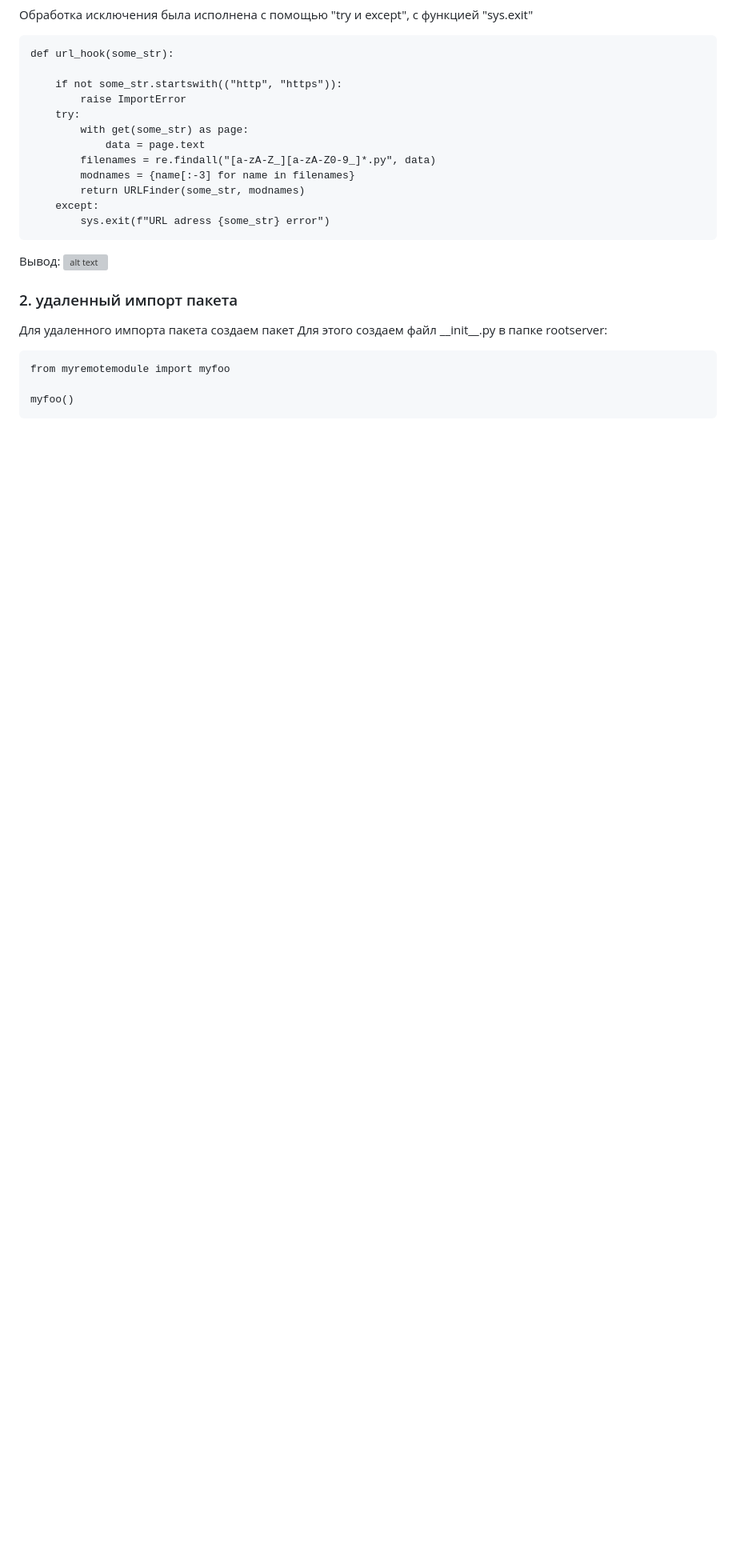
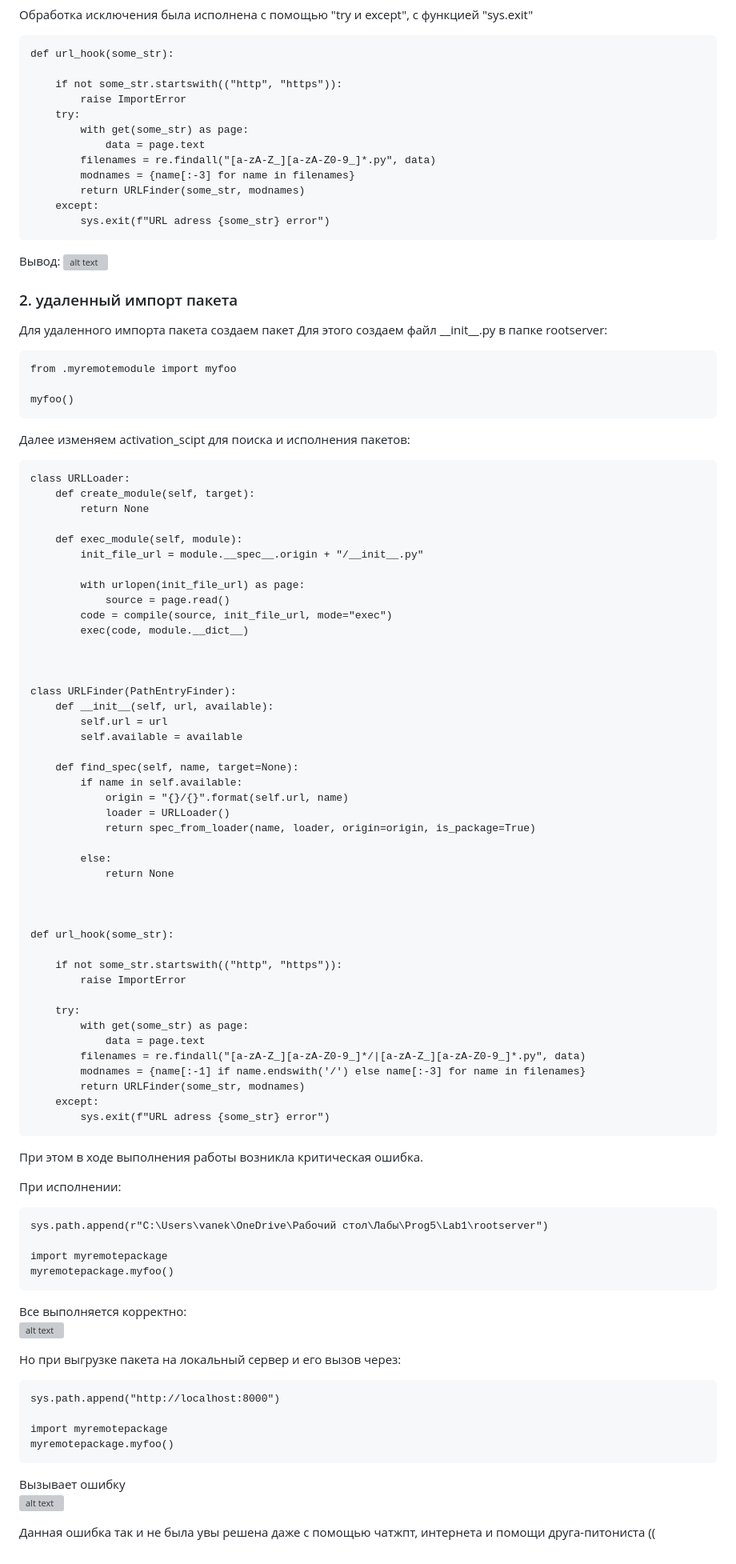
Before and after one commit to unitarTrap/Prog5, a Markdown page: Lab1/report/report.md, the part around the change. Shown at 80% size. Rendered like a GitHub page; blank space fills up the shorter version; grey boxes are pictures that could not be loaded.

````diff
--- a/Lab1/report/report.md
+++ b/Lab1/report/report.md
@@ -113,7 +113,81 @@ def url_hook(some_str):
 Для удаленного импорта пакета создаем пакет
 Для этого создаем файл \_\_init__.py в папке rootserver:
 ```
-from myremotemodule import myfoo
+from .myremotemodule import myfoo
 
 myfoo()
 ```
+
+Далее изменяем activation_scipt для поиска и исполнения пакетов:
+
+```
+class URLLoader:
+    def create_module(self, target):
+        return None
+
+    def exec_module(self, module):
+        init_file_url = module.__spec__.origin + "/__init__.py"
+
+        with urlopen(init_file_url) as page:
+            source = page.read()
+        code = compile(source, init_file_url, mode="exec")
+        exec(code, module.__dict__)
+
+
+
+class URLFinder(PathEntryFinder):
+    def __init__(self, url, available):
+        self.url = url
+        self.available = available
+
+    def find_spec(self, name, target=None):
+        if name in self.available:
+            origin = "{}/{}".format(self.url, name)
+            loader = URLLoader()
+            return spec_from_loader(name, loader, origin=origin, is_package=True)
+
+        else:
+            return None
+
+
+
+def url_hook(some_str):
+
+    if not some_str.startswith(("http", "https")):
+        raise ImportError
+
+    try:
+        with get(some_str) as page:
+            data = page.text
+        filenames = re.findall("[a-zA-Z_][a-zA-Z0-9_]*/|[a-zA-Z_][a-zA-Z0-9_]*.py", data)
+        modnames = {name[:-1] if name.endswith('/') else name[:-3] for name in filenames}
+        return URLFinder(some_str, modnames)
+    except:
+        sys.exit(f"URL adress {some_str} error")
+```
+
+При этом в ходе выполнения работы возникла критическая ошибка.
+
+При исполнении:
+```
+sys.path.append(r"C:\Users\vanek\OneDrive\Рабочий стол\Лабы\Prog5\Lab1\rootserver")
+
+import myremotepackage
+myremotepackage.myfoo()
+```
+Все выполняется корректно:\
+![alt text](image-5.png)
+
+Но при выгрузке пакета на локальный сервер и его вызов через:
+
+```
+sys.path.append("http://localhost:8000")
+
+import myremotepackage
+myremotepackage.myfoo()
+```
+
+Вызывает ошибку\
+![alt text](image-6.png)
+
+Данная ошибка так и не была увы решена даже с помощью чатжпт, интернета и помощи друга-питониста ((
````
